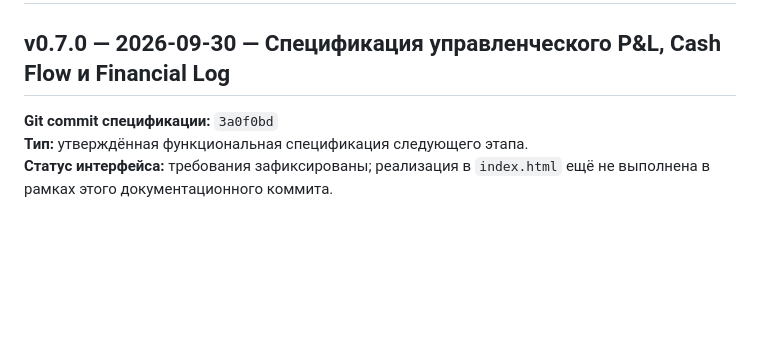
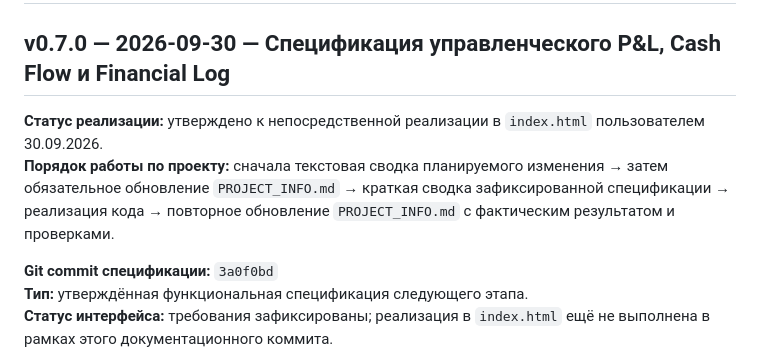
Before and after one commit to Cybercentury/Grain, a Markdown page: PROJECT_INFO.md, the part around the change. Rendered like a GitHub page; blank space fills up the shorter version.

Commit message:
docs: approve v0.7 implementation workflow before coding

```diff
--- a/PROJECT_INFO.md
+++ b/PROJECT_INFO.md
@@ -1006,6 +1006,9 @@ Cash Flow должен учитывать:
 
 ## v0.7.0 — 2026-09-30 — Спецификация управленческого P&L, Cash Flow и Financial Log
 
+**Статус реализации:** утверждено к непосредственной реализации в `index.html` пользователем 30.09.2026.
+**Порядок работы по проекту:** сначала текстовая сводка планируемого изменения → затем обязательное обновление `PROJECT_INFO.md` → краткая сводка зафиксированной спецификации → реализация кода → повторное обновление `PROJECT_INFO.md` с фактическим результатом и проверками.
+
 **Git commit спецификации:** `3a0f0bd`
 **Тип:** утверждённая функциональная спецификация следующего этапа.
 **Статус интерфейса:** требования зафиксированы; реализация в `index.html` ещё не выполнена в рамках этого документационного коммита.
```
